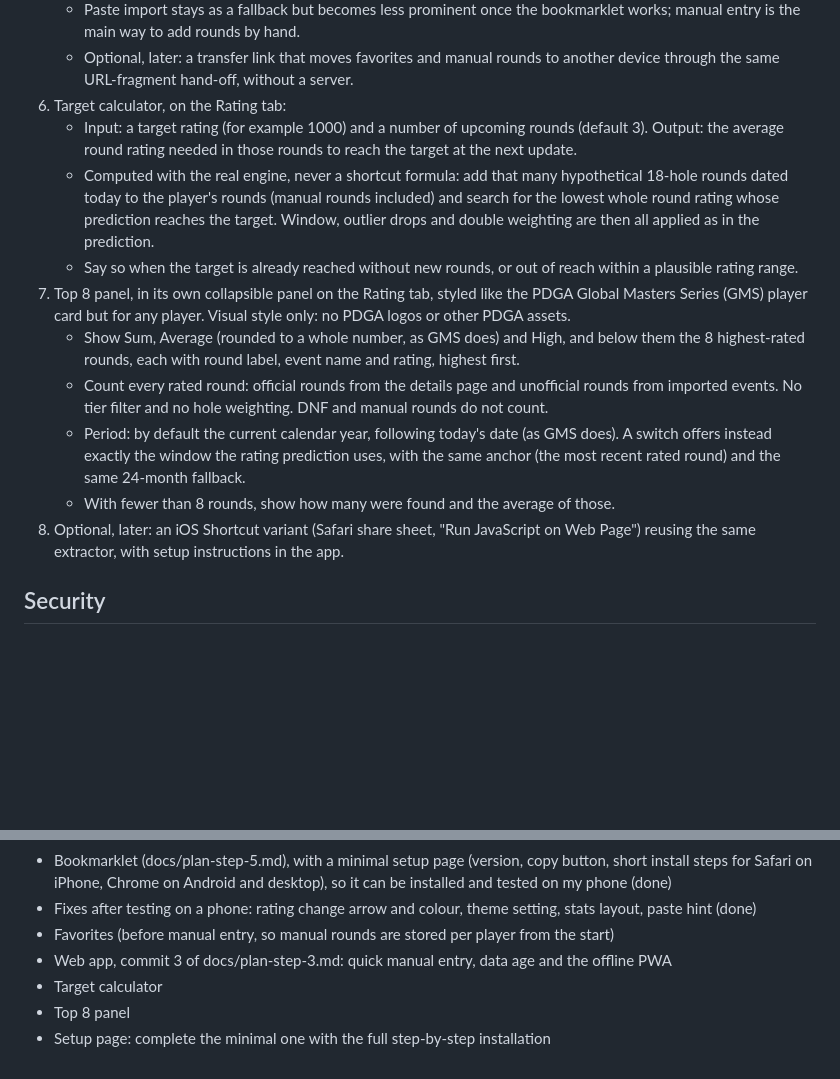
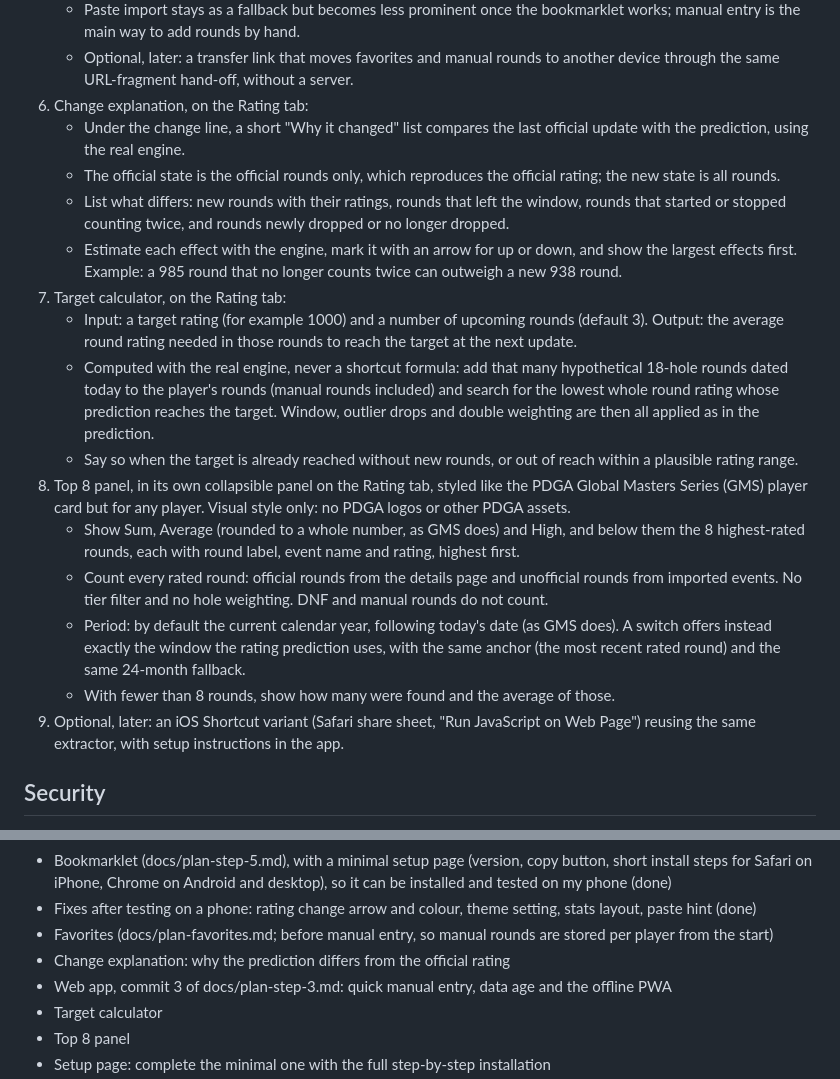
Before and after one commit to Peiza/next-rating, a Markdown page: CLAUDE.md, 2 parts joined by grey strips. Rendered like a GitHub page; blank space fills up the shorter version.

Commit message:
Plan favorites and the change explanation step

```diff
--- a/CLAUDE.md
+++ b/CLAUDE.md
@@ -160,7 +160,18 @@ single build-time setting.
    - Optional, later: a transfer link that moves favorites and manual rounds
      to another device through the same URL-fragment hand-off, without a
      server.
-6. Target calculator, on the Rating tab:
+6. Change explanation, on the Rating tab:
+   - Under the change line, a short "Why it changed" list compares the last
+     official update with the prediction, using the real engine.
+   - The official state is the official rounds only, which reproduces the
+     official rating; the new state is all rounds.
+   - List what differs: new rounds with their ratings, rounds that left the
+     window, rounds that started or stopped counting twice, and rounds newly
+     dropped or no longer dropped.
+   - Estimate each effect with the engine, mark it with an arrow for up or
+     down, and show the largest effects first. Example: a 985 round that no
+     longer counts twice can outweigh a new 938 round.
+7. Target calculator, on the Rating tab:
    - Input: a target rating (for example 1000) and a number of upcoming
      rounds (default 3). Output: the average round rating needed in those
      rounds to reach the target at the next update.
@@ -171,7 +182,7 @@ single build-time setting.
      weighting are then all applied as in the prediction.
    - Say so when the target is already reached without new rounds, or out of
      reach within a plausible rating range.
-7. Top 8 panel, in its own collapsible panel on the Rating tab, styled like
+8. Top 8 panel, in its own collapsible panel on the Rating tab, styled like
    the PDGA Global Masters Series (GMS) player card but for any player. Visual
    style only: no PDGA logos or other PDGA assets.
    - Show Sum, Average (rounded to a whole number, as GMS does) and High, and
@@ -186,7 +197,7 @@ single build-time setting.
      the same 24-month fallback.
    - With fewer than 8 rounds, show how many were found and the average of
      those.
-8. Optional, later: an iOS Shortcut variant (Safari share sheet, "Run JavaScript
+9. Optional, later: an iOS Shortcut variant (Safari share sheet, "Run JavaScript
    on Web Page") reusing the same extractor, with setup instructions in the app.
 
 ## Security
@@ -260,8 +271,9 @@ order, committing after each working step:
   desktop), so it can be installed and tested on my phone (done)
 - Fixes after testing on a phone: rating change arrow and colour, theme
   setting, stats layout, paste hint (done)
-- Favorites (before manual entry, so manual rounds are stored per player from
-  the start)
+- Favorites (docs/plan-favorites.md; before manual entry, so manual rounds
+  are stored per player from the start)
+- Change explanation: why the prediction differs from the official rating
 - Web app, commit 3 of docs/plan-step-3.md: quick manual entry, data age and
   the offline PWA
 - Target calculator
```
Also changed, not shown: docs/plan-favorites.md (added, +254 -0 lines), docs/plan-step-3.md (+8 -5 lines).
